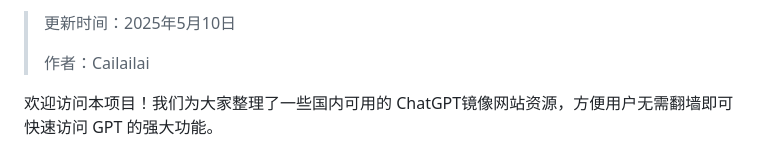
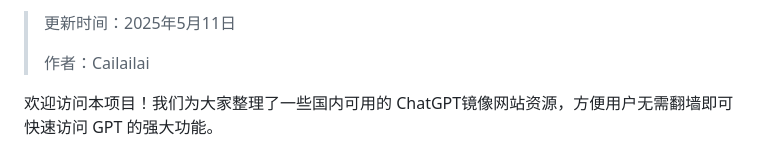
Before and after one commit to Cailailai/cailailai.github.io, a Markdown page: README.md, the part around one of its changes. Rendered like a GitHub page.

```diff
--- a/README.md
+++ b/README.md
@@ -2,5 +2,5 @@
 
-> 更新时间：2025年5月10日
+> 更新时间：2025年5月11日
 >
 > 作者：Cailailai
 
```
Also changed, not shown: other parts of README.md (+1 -1 lines).
